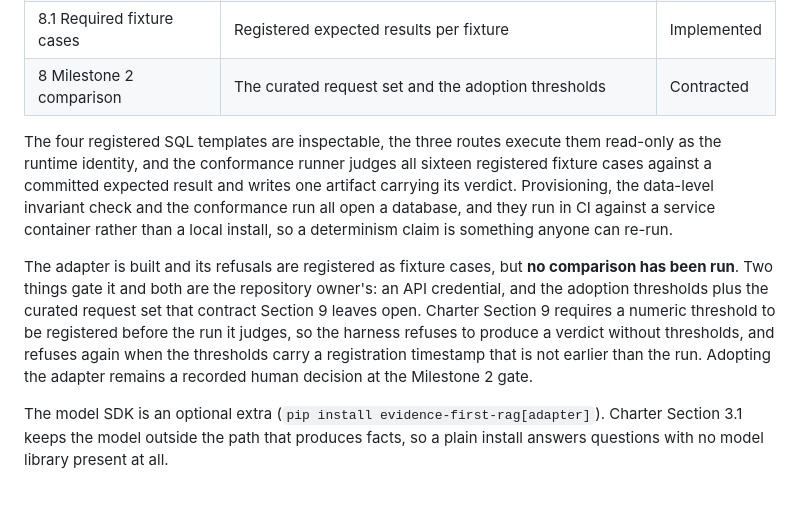
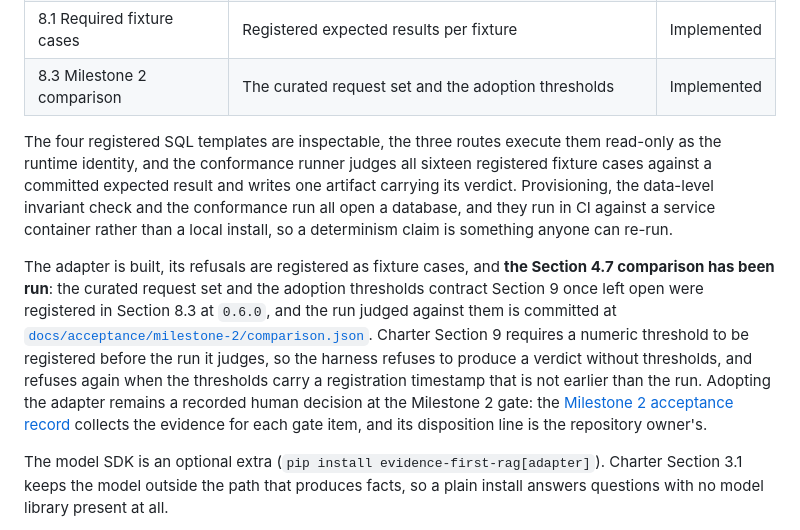
Before and after one commit to OKJ1105/evidence-first-rag, a Markdown page: README.md, the part around the change. Rendered like a GitHub page; blank space fills up the shorter version.

Commit message:
Address review findings (round 1)
B1: fixed - Corrected README.md in this pull request rather than deferring it. The status prose that read "no comparison has been run" now states that the Section 4.7 comparison has run, names the committed artifact `docs/acceptance/milestone-2/comparison.json`, links `docs/acceptance/milestone-2.md`, and drops the claim that the thresholds and curated request set are still open (Section 8.3 registered both at `0.6.0`); it keeps the pre-registration rule and the statement that adoption is the owner's recorded decision. The table row now reads `| 8.3 Milestone 2 comparison | The curated request set and the adoption thresholds | Implemented |`, which matches README's own key given `src/evidence_first_rag/adapter/evaluation.py`. The record's Effect bullet no longer asserts README needs no change: it now says the 4.6 and 4.7 rows gain nothing, names the two statements that did need correcting, and says they are corrected here. No contract, script, workflow or hook path was touched.

Agent-Loop-Run: https://github.com/OKJ1105/evidence-first-rag/actions/runs/34493556956

```diff
--- a/README.md
+++ b/README.md
@@ -47,11 +47,11 @@ The table below says how much of the contract executes today, section by section
 | 7 Evidence obligations | All three assembled on every outcome, negatives included | Implemented |
 | 8.1 Required fixture cases | Structural fixture data for the registered cases | Implemented |
 | 8.1 Required fixture cases | Registered expected results per fixture | Implemented |
-| 8 Milestone 2 comparison | The curated request set and the adoption thresholds | Contracted |
+| 8.3 Milestone 2 comparison | The curated request set and the adoption thresholds | Implemented |
 
 The four registered SQL templates are inspectable, the three routes execute them read-only as the runtime identity, and the conformance runner judges all sixteen registered fixture cases against a committed expected result and writes one artifact carrying its verdict. Provisioning, the data-level invariant check and the conformance run all open a database, and they run in CI against a service container rather than a local install, so a determinism claim is something anyone can re-run.
 
-The adapter is built and its refusals are registered as fixture cases, but **no comparison has been run**. Two things gate it and both are the repository owner's: an API credential, and the adoption thresholds plus the curated request set that contract Section 9 leaves open. Charter Section 9 requires a numeric threshold to be registered before the run it judges, so the harness refuses to produce a verdict without thresholds, and refuses again when the thresholds carry a registration timestamp that is not earlier than the run. Adopting the adapter remains a recorded human decision at the Milestone 2 gate.
+The adapter is built, its refusals are registered as fixture cases, and **the Section 4.7 comparison has been run**: the curated request set and the adoption thresholds contract Section 9 once left open were registered in Section 8.3 at `0.6.0`, and the run judged against them is committed at [`docs/acceptance/milestone-2/comparison.json`](docs/acceptance/milestone-2/comparison.json). Charter Section 9 requires a numeric threshold to be registered before the run it judges, so the harness refuses to produce a verdict without thresholds, and refuses again when the thresholds carry a registration timestamp that is not earlier than the run. Adopting the adapter remains a recorded human decision at the Milestone 2 gate: the [Milestone 2 acceptance record](docs/acceptance/milestone-2.md) collects the evidence for each gate item, and its disposition line is the repository owner's.
 
 The model SDK is an optional extra (`pip install evidence-first-rag[adapter]`). Charter Section 3.1 keeps the model outside the path that produces facts, so a plain install answers questions with no model library present at all.
 
```
Also changed, not shown: docs/acceptance/milestone-2.md (+1 -1 lines).
